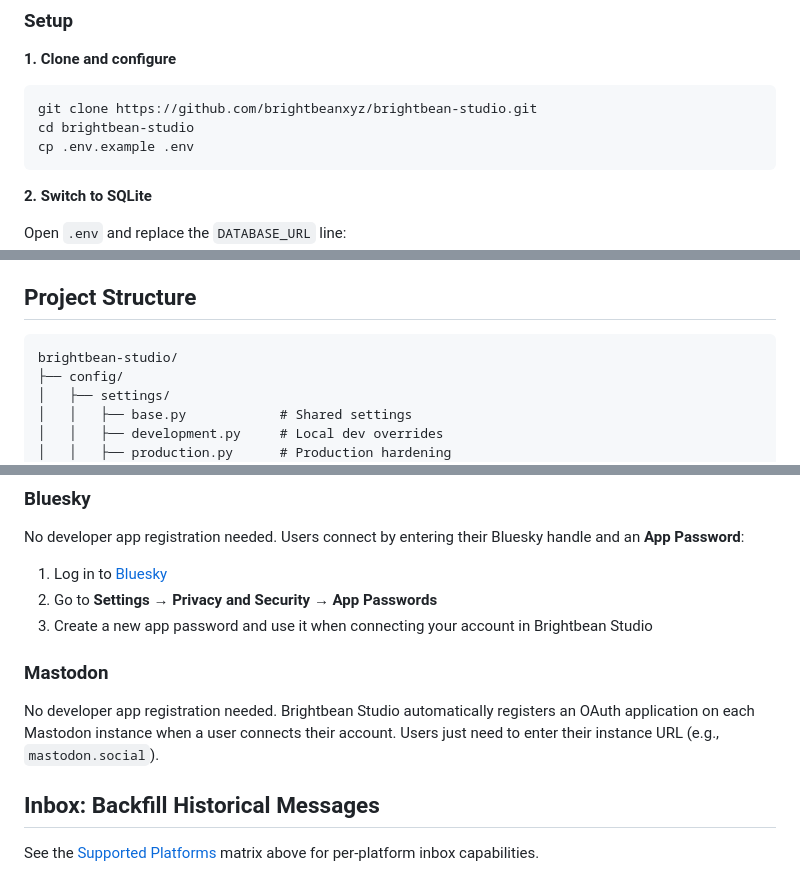
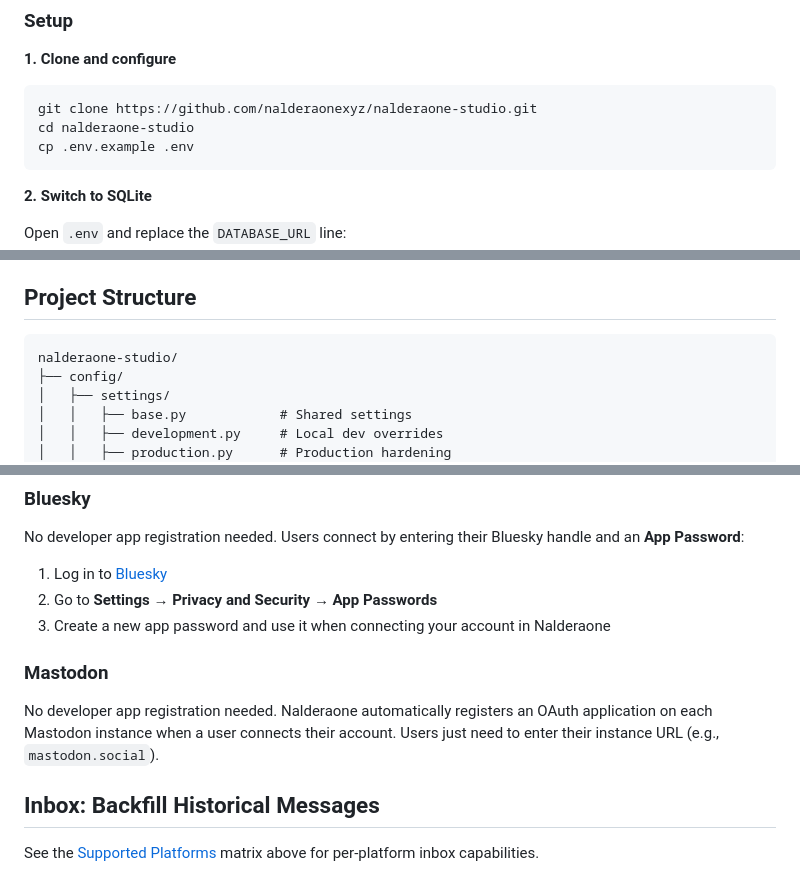
Before and after one commit to renaldylh/nalderaone, a Markdown page: README.md, 3 parts joined by grey strips. GitHub-like rendering.

````diff
--- a/README.md
+++ b/README.md
@@ -146,8 +135,8 @@ Run everything natively - no Docker, no PostgreSQL install. Uses SQLite for the
 **1. Clone and configure**
 
 ```bash
-git clone https://github.com/brightbeanxyz/brightbean-studio.git
-cd brightbean-studio
+git clone https://github.com/nalderaonexyz/nalderaone-studio.git
+cd nalderaone-studio
 cp .env.example .env
 ```
 
@@ -292,7 +281,7 @@ See `architecture.md` for detailed per-platform instructions and cost breakdowns
 ## Project Structure
 
 ```
-brightbean-studio/
+nalderaone-studio/
 ├── config/
 │   ├── settings/
 │   │   ├── base.py            # Shared settings
@@ -514,11 +503,11 @@ No developer app registration needed. Users connect by entering their Bluesky ha
 
 1. Log in to [Bluesky](https://bsky.app/)
 2. Go to **Settings → Privacy and Security → App Passwords**
-3. Create a new app password and use it when connecting your account in Brightbean Studio
+3. Create a new app password and use it when connecting your account in Nalderaone
 
 ### Mastodon
 
-No developer app registration needed. Brightbean Studio automatically registers an OAuth application on each Mastodon instance when a user connects their account. Users just need to enter their instance URL (e.g., `mastodon.social`).
+No developer app registration needed. Nalderaone automatically registers an OAuth application on each Mastodon instance when a user connects their account. Users just need to enter their instance URL (e.g., `mastodon.social`).
 
 ## Inbox: Backfill Historical Messages
 
````
Also changed, not shown: other parts of README.md (+15 -26 lines).
